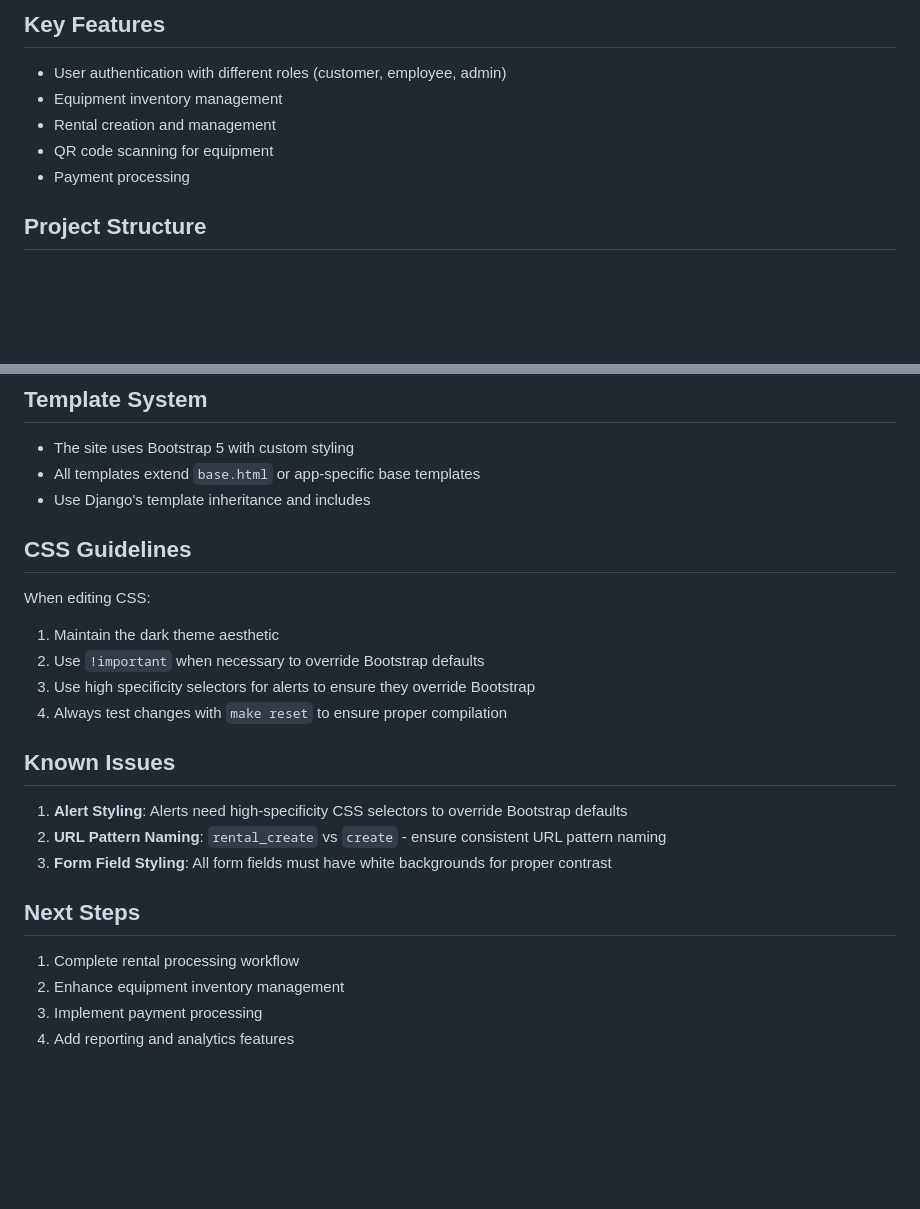
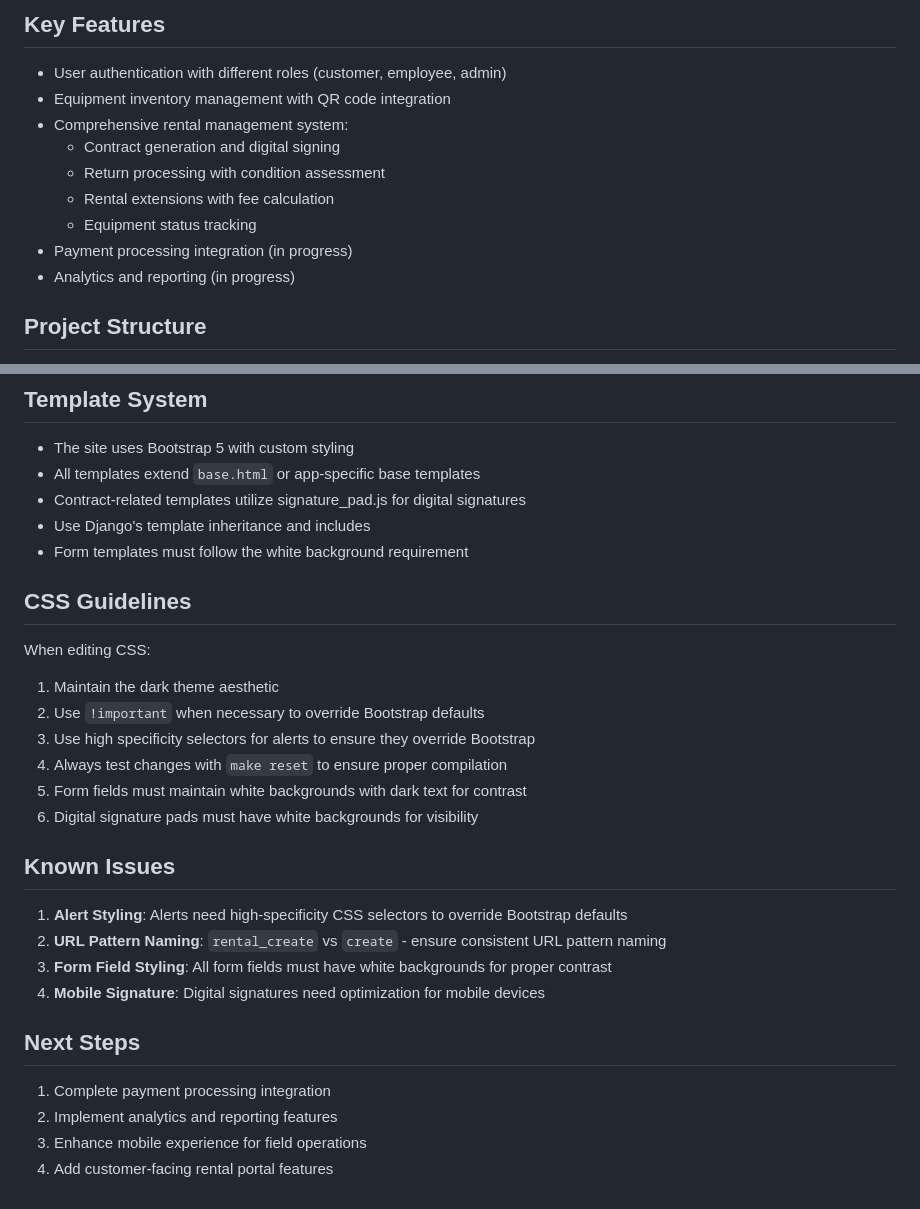
Before and after one commit to HappyPathway/musical-rental-inventory, a Markdown page: .github/copilot-instructions.md, 2 parts joined by grey strips. GitHub-like rendering; blank space fills up the shorter version.

```diff
--- a/.github/copilot-instructions.md
+++ b/.github/copilot-instructions.md
@@ -12,10 +12,14 @@ ROKNSOUND is a Django-based web application for managing musical equipment renta
 ## Key Features
 
 - User authentication with different roles (customer, employee, admin)
-- Equipment inventory management
-- Rental creation and management
-- QR code scanning for equipment
-- Payment processing
+- Equipment inventory management with QR code integration
+- Comprehensive rental management system:
+  - Contract generation and digital signing
+  - Return processing with condition assessment
+  - Rental extensions with fee calculation
+  - Equipment status tracking
+- Payment processing integration (in progress)
+- Analytics and reporting (in progress)
 
 ## Project Structure
 
@@ -73,7 +77,9 @@ ROKNSOUND is a Django-based web application for managing musical equipment renta
 
 - The site uses Bootstrap 5 with custom styling
 - All templates extend `base.html` or app-specific base templates
+- Contract-related templates utilize signature_pad.js for digital signatures
 - Use Django's template inheritance and includes
+- Form templates must follow the white background requirement
 
 ## CSS Guidelines
 
@@ -82,16 +88,19 @@ When editing CSS:
 2. Use `!important` when necessary to override Bootstrap defaults
 3. Use high specificity selectors for alerts to ensure they override Bootstrap
 4. Always test changes with `make reset` to ensure proper compilation
+5. Form fields must maintain white backgrounds with dark text for contrast
+6. Digital signature pads must have white backgrounds for visibility
 
 ## Known Issues
 
 1. **Alert Styling**: Alerts need high-specificity CSS selectors to override Bootstrap defaults
 2. **URL Pattern Naming**: `rental_create` vs `create` - ensure consistent URL pattern naming
 3. **Form Field Styling**: All form fields must have white backgrounds for proper contrast
+4. **Mobile Signature**: Digital signatures need optimization for mobile devices
 
 ## Next Steps
 
-1. Complete rental processing workflow
-2. Enhance equipment inventory management
-3. Implement payment processing
-4. Add reporting and analytics features
+1. Complete payment processing integration
+2. Implement analytics and reporting features
+3. Enhance mobile experience for field operations
+4. Add customer-facing rental portal features
```
Also changed, not shown: README.md (+35 -11 lines), ROADMAP.md (+13 -16 lines).
